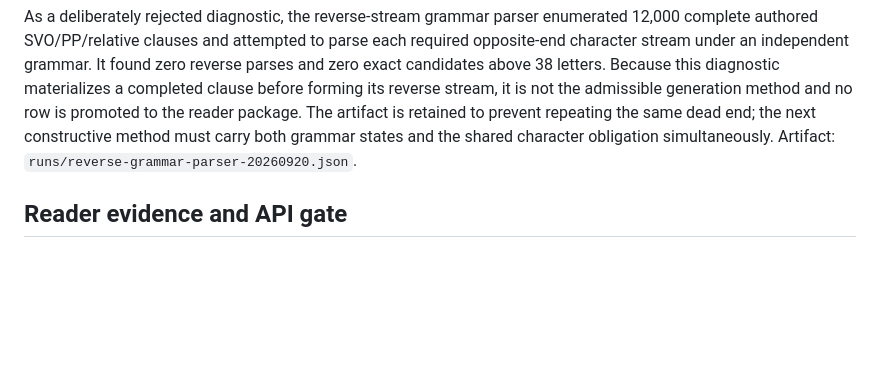
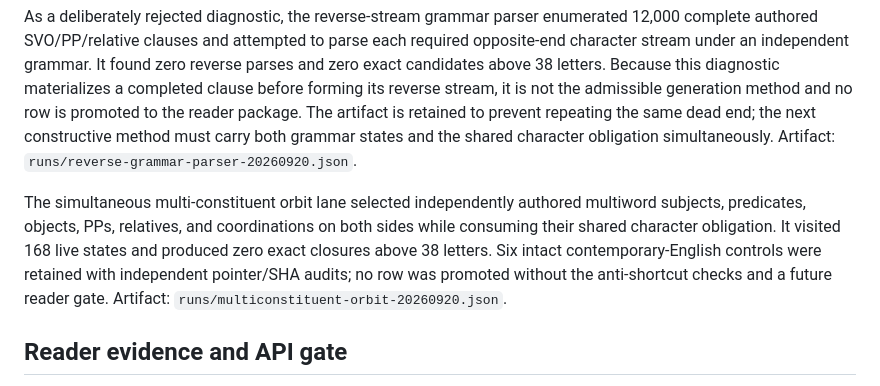
Before and after one commit to EricSpencer00/palindrome-sentence-generator, a Markdown page: paper/V4-METHODS-RESULTS-20260919.md, the part around the change. Drawn GitHub-style; blank space fills up the shorter version.

Commit message:
Document multiconstituent orbit results

```diff
--- a/paper/V4-METHODS-RESULTS-20260919.md
+++ b/paper/V4-METHODS-RESULTS-20260919.md
@@ -1773,6 +1773,15 @@ repeating the same dead end; the next constructive method must carry both
 grammar states and the shared character obligation simultaneously. Artifact:
 `runs/reverse-grammar-parser-20260920.json`.
 
+The simultaneous multi-constituent orbit lane selected independently authored
+multiword subjects, predicates, objects, PPs, relatives, and coordinations on
+both sides while consuming their shared character obligation. It visited 168
+live states and produced zero exact closures above 38 letters. Six intact
+contemporary-English controls were retained with independent pointer/SHA
+audits; no row was promoted without the anti-shortcut checks and a future
+reader gate. Artifact:
+`runs/multiconstituent-orbit-20260920.json`.
+
 ## Reader evidence and API gate
 
 `experiments/reader_package_v4_20260919.py` creates six deterministic blinded
```
